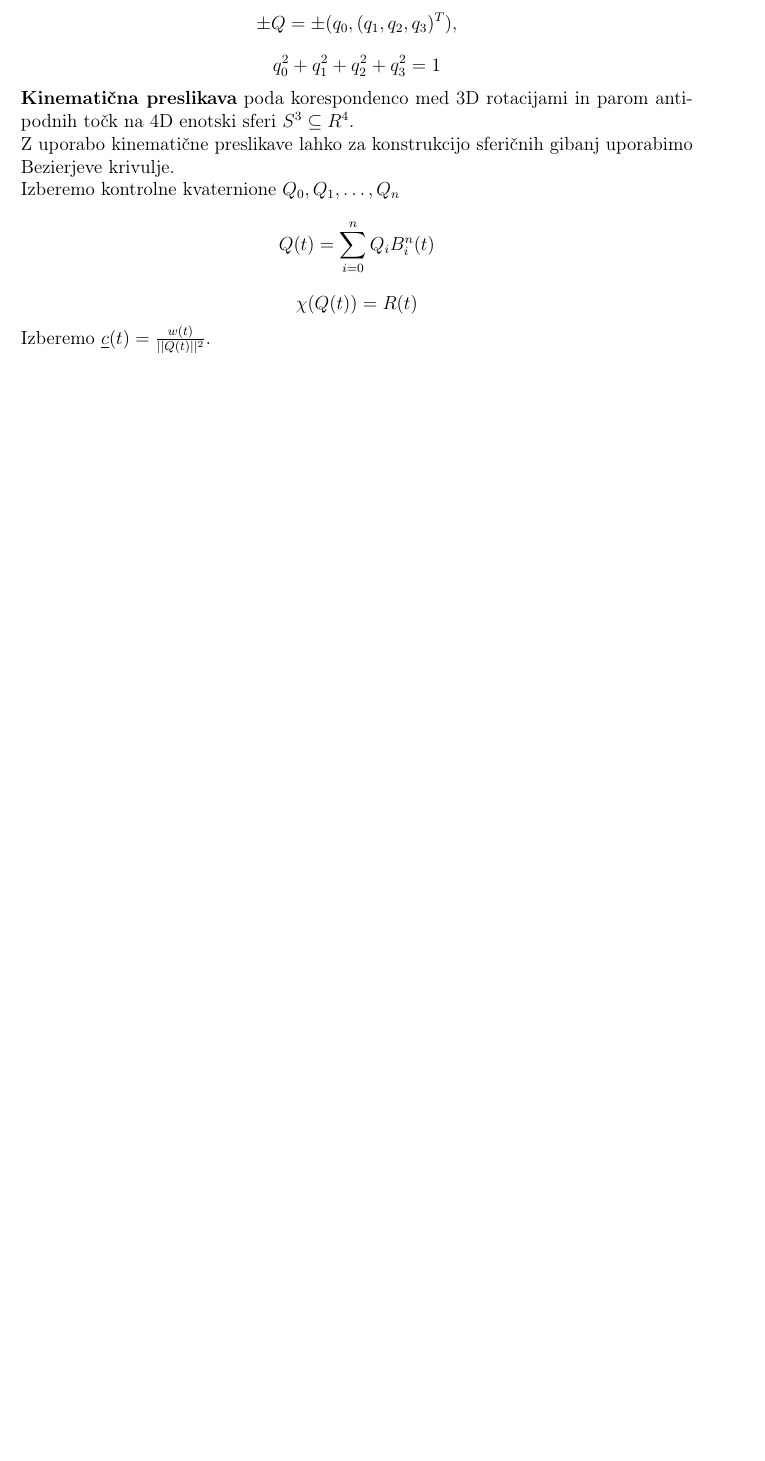
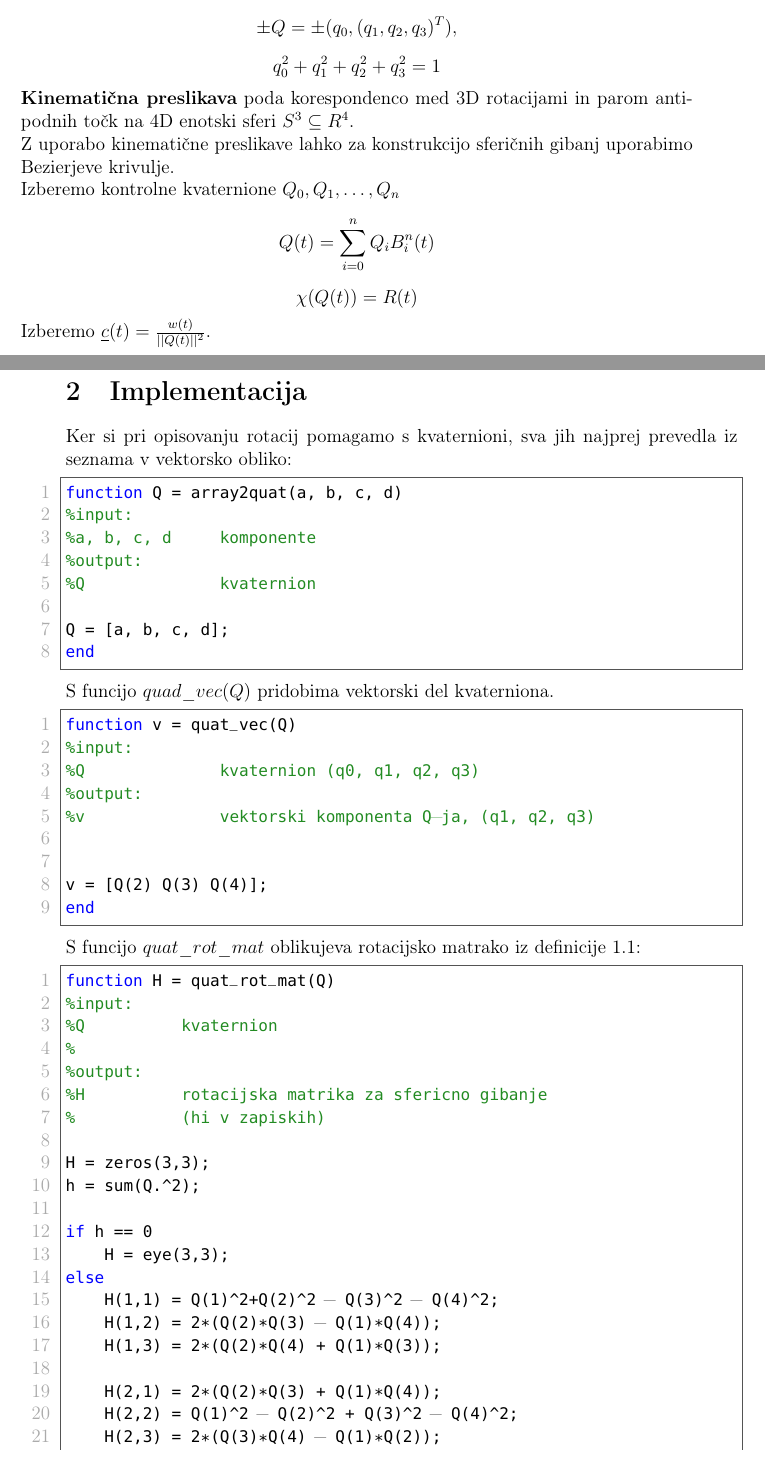
Before and after one commit to EvaZmazek/projektRPGO, a LaTeX document (porocilo/seminarrpgo.tex): part of page 4 of 4 before the commit and two parts of pages 4 and 5 of 6 after it, the two joined at a grey line, cut so that both start at the same text, the shorter picture padded with empty space. Compiled offline with pdfLaTeX.

Commit message:
Predloga oblike porocila za implementacijo

```diff
--- a/porocilo/seminarrpgo.tex
+++ b/porocilo/seminarrpgo.tex
@@ -174,3 +189,59 @@ $$\chi(Q(t)) = R(t)$$
 
 \noindent Izberemo $\underline{c}(t) = \frac{w(t)}{||Q(t)||^2}$.
 
+\section{Implementacija}
+
+Ker si pri opisovanju rotacij pomagamo s kvaternioni, sva jih najprej prevedla iz seznama v vektorsko obliko:
+
+\begin{lstlisting}
+function Q = array2quat(a, b, c, d)
+%input:
+%a, b, c, d     komponente
+%output:
+%Q              kvaternion
+
+Q = [a, b, c, d];
+end
+\end{lstlisting}
+
+\noindent S funcijo $quad\_vec(Q)$ pridobima vektorski del kvaterniona.
+
+\begin{lstlisting}
+function v = quat_vec(Q)
+%input:
+%Q              kvaternion (q0, q1, q2, q3)
+%output:
+%v              vektorski komponenta Q-ja, (q1, q2, q3)
+
+
+v = [Q(2) Q(3) Q(4)];
+end
+
+\end{lstlisting}
+
+\noindent S funcijo $quat\_rot\_mat$ oblikujeva rotacijsko matrako iz definicije \ref{definicijarotacije}:
+
+\begin{lstlisting}
+function H = quat_rot_mat(Q)
+%input:
+%Q          kvaternion
+%
+%output:
+%H          rotacijska matrika za sfericno gibanje
+%           (hi v zapiskih)
+
+H = zeros(3,3);
+h = sum(Q.^2);
+
+if h == 0
+    H = eye(3,3);
+else
+    H(1,1) = Q(1)^2+Q(2)^2 - Q(3)^2 - Q(4)^2;
+    H(1,2) = 2*(Q(2)*Q(3) - Q(1)*Q(4));
+    H(1,3) = 2*(Q(2)*Q(4) + Q(1)*Q(3));
+
+    H(2,1) = 2*(Q(2)*Q(3) + Q(1)*Q(4));
+    H(2,2) = Q(1)^2 - Q(2)^2 + Q(3)^2 - Q(4)^2;
+    H(2,3) = 2*(Q(3)*Q(4) - Q(1)*Q(2));
+
+    H(3,1) = 2*(Q(2)*Q(4) - Q(1)*Q(3));
```
Also changed, not shown: porocilo/seminarrpgo.pdf, porocilo/seminarrpgo.tex (38 more changed lines), 8 other files.
